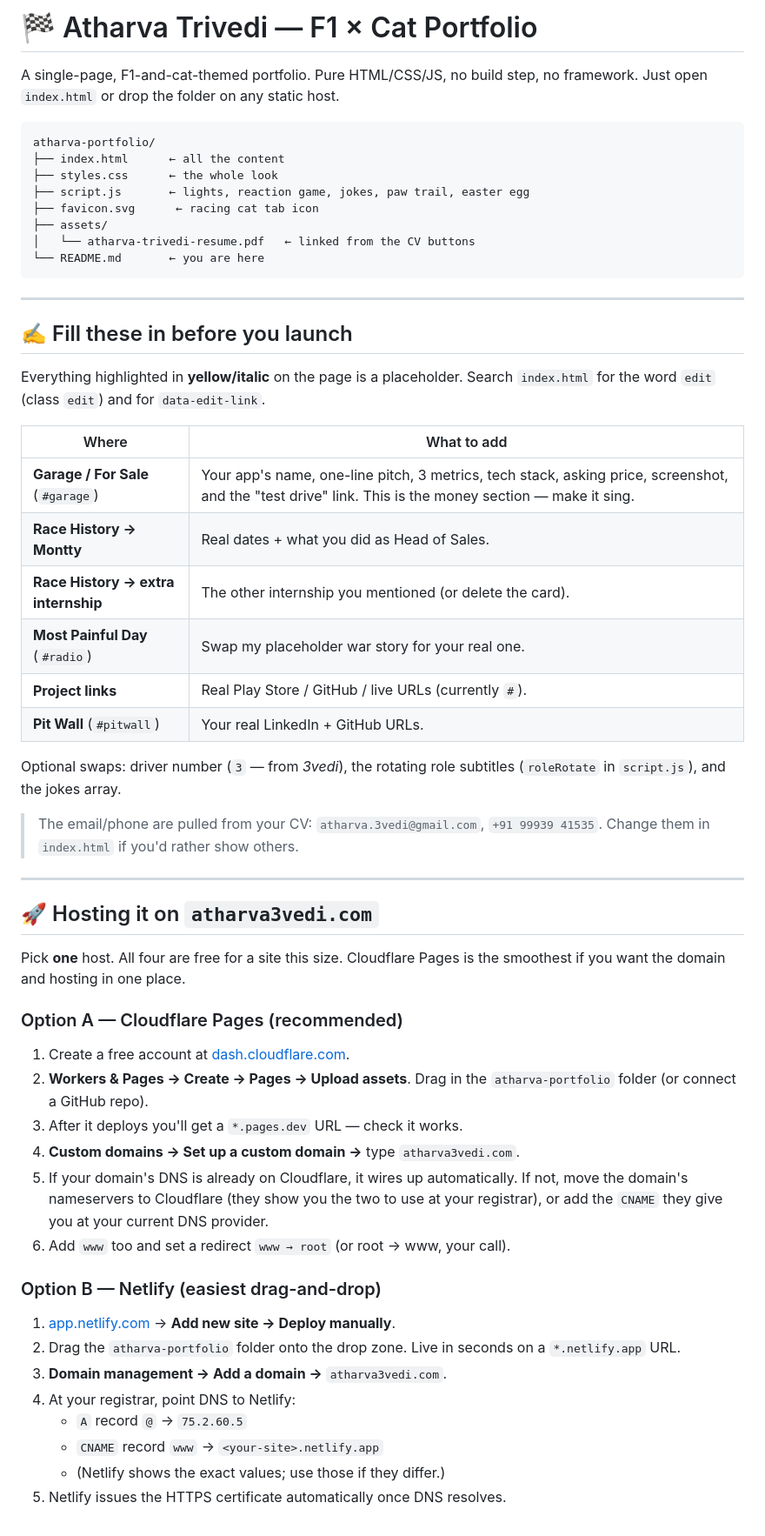
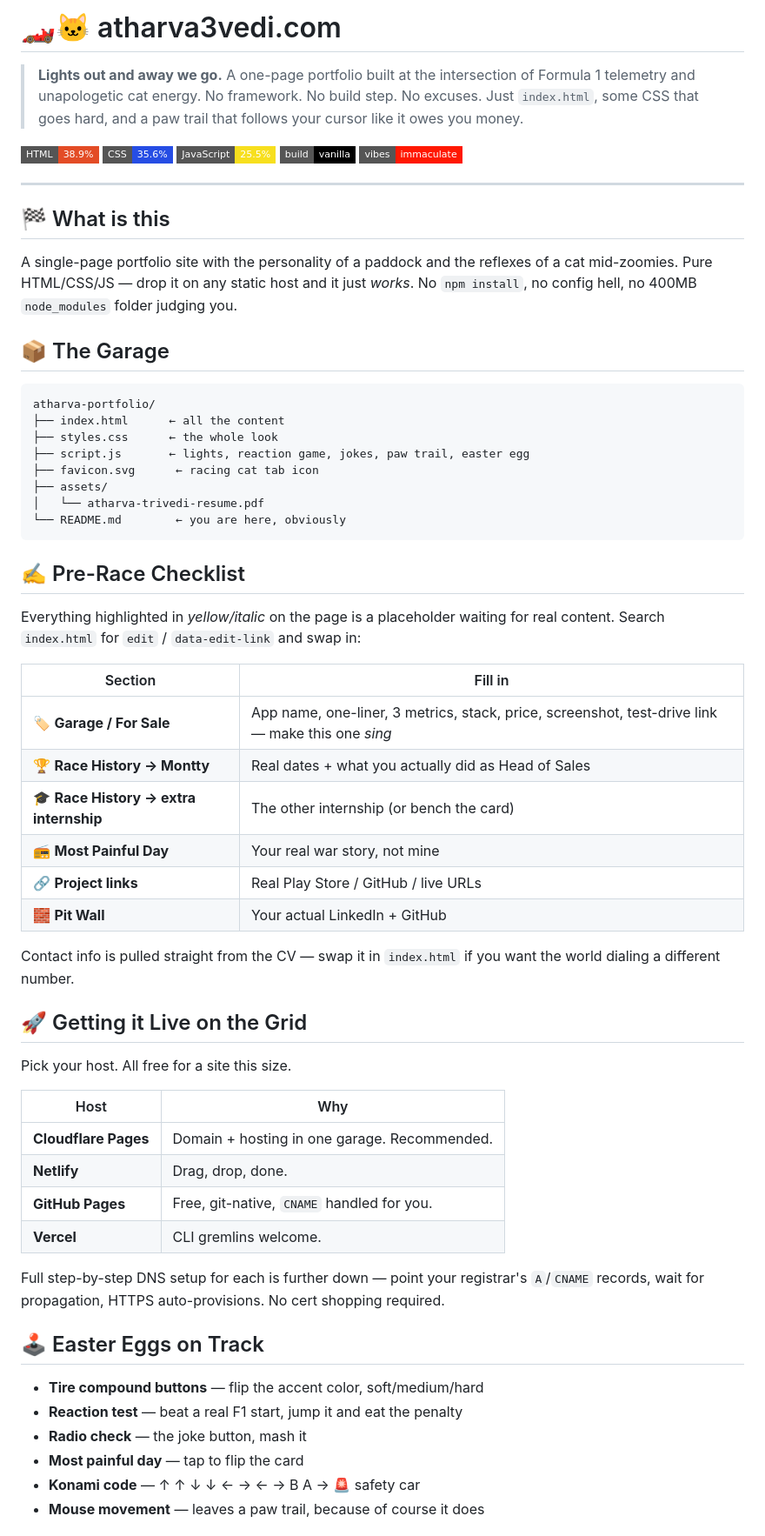
Before and after one commit to atharva3vedi/atharva3vedi.com, a Markdown page: README.md, the part around one of its changes. Shown at 87% size. GitHub-like rendering; badges without logos.

````diff
--- a/README.md
+++ b/README.md
@@ -1,7 +1,21 @@
-# 🏁 Atharva Trivedi — F1 × Cat Portfolio
+# 🏎️🐱 atharva3vedi.com
 
-A single-page, F1-and-cat-themed portfolio. Pure HTML/CSS/JS, no build step, no
-framework. Just open `index.html` or drop the folder on any static host.
+> **Lights out and away we go.**
+> A one-page portfolio built at the intersection of Formula 1 telemetry and unapologetic cat energy. No framework. No build step. No excuses. Just `index.html`, some CSS that goes hard, and a paw trail that follows your cursor like it owes you money.
+
+![HTML](https://img.shields.io/badge/HTML-38.9%25-e34c26?style=flat-square)
+![CSS](https://img.shields.io/badge/CSS-35.6%25-264de4?style=flat-square)
+![JavaScript](https://img.shields.io/badge/JavaScript-25.5%25-f7df1e?style=flat-square)
+![Build](https://img.shields.io/badge/build-vanilla-black?style=flat-square)
+![Vibes](https://img.shields.io/badge/vibes-immaculate-ff1801?style=flat-square)
+
+---
+
+## 🏁 What is this
+
+A single-page portfolio site with the personality of a paddock and the reflexes of a cat mid-zoomies. Pure HTML/CSS/JS — drop it on any static host and it just *works*. No `npm install`, no config hell, no 400MB `node_modules` folder judging you.
+
+## 📦 The Garage
 
 ```
 atharva-portfolio/
@@ -10,60 +24,44 @@ atharva-portfolio/
 ├── script.js       ← lights, reaction game, jokes, paw trail, easter egg
 ├── favicon.svg      ← racing cat tab icon
 ├── assets/
-│   └── atharva-trivedi-resume.pdf   ← linked from the CV buttons
-└── README.md       ← you are here
+│   └── atharva-trivedi-resume.pdf
+└── README.md        ← you are here, obviously
 ```
 
----
+## ✍️ Pre-Race Checklist
 
-## ✍️ Fill these in before you launch
+Everything highlighted in *yellow/italic* on the page is a placeholder waiting for real content. Search `index.html` for `edit` / `data-edit-link` and swap in:
 
-Everything highlighted in **yellow/italic** on the page is a placeholder. Search
-`index.html` for the word `edit` (class `edit`) and for `data-edit-link`.
+| Section | Fill in |
+|---|---|
+| 🏷️ **Garage / For Sale** | App name, one-liner, 3 metrics, stack, price, screenshot, test-drive link — make this one *sing* |
+| 🏆 **Race History → Montty** | Real dates + what you actually did as Head of Sales |
+| 🎓 **Race History → extra internship** | The other internship (or bench the card) |
+| 📻 **Most Painful Day** | Your real war story, not mine |
+| 🔗 **Project links** | Real Play Store / GitHub / live URLs |
+| 🧱 **Pit Wall** | Your actual LinkedIn + GitHub |
 
-| Where | What to add |
-|-------|-------------|
-| **Garage / For Sale** (`#garage`) | Your app's name, one-line pitch, 3 metrics, tech stack, asking price, screenshot, and the "test drive" link. This is the money section — make it sing. |
-| **Race History → Montty** | Real dates + what you did as Head of Sales. |
-| **Race History → extra internship** | The other internship you mentioned (or delete the card). |
-| **Most Painful Day** (`#radio`) | Swap my placeholder war story for your real one. |
-| **Project links** | Real Play Store / GitHub / live URLs (currently `#`). |
-| **Pit Wall** (`#pitwall`) | Your real LinkedIn + GitHub URLs. |
+Contact info is pulled straight from the CV — swap it in `index.html` if you want the world dialing a different number.
 
-Optional swaps: driver number (`3` — from *3vedi*), the rotating role subtitles
-(`roleRotate` in `script.js`), and the jokes array.
+## 🚀 Getting it Live on the Grid
 
-> The email/phone are pulled from your CV: `atharva.3vedi@gmail.com`, `+91 99939 41535`.
-> Change them in `index.html` if you'd rather show others.
+Pick your host. All free for a site this size.
 
----
+| Host | Why |
+|---|---|
+| **Cloudflare Pages** | Domain + hosting in one garage. Recommended. |
+| **Netlify** | Drag, drop, done. |
+| **GitHub Pages** | Free, git-native, `CNAME` handled for you. |
+| **Vercel** | CLI gremlins welcome. |
 
-## 🚀 Hosting it on `atharva3vedi.com`
+Full step-by-step DNS setup for each is further down — point your registrar's `A`/`CNAME` records, wait for propagation, HTTPS auto-provisions. No cert shopping required.
 
-Pick **one** host. All four are free for a site this size. Cloudflare Pages is the
-smoothest if you want the domain and hosting in one place.
+## 🕹️ Easter Eggs on Track
 
-### Option A — Cloudflare Pages (recommended)
+- **Tire compound buttons** — flip the accent color, soft/medium/hard
+- **Reaction test** — beat a real F1 start, jump it and eat the penalty
+- **Radio check** — the joke button, mash it
+- **Most painful day** — tap to flip the card
+- **Konami code** — ↑ ↑ ↓ ↓ ← → ← → B A → 🚨 safety car
+- **Mouse movement** — leaves a paw trail, because of course it does
 
-1. Create a free account at [dash.cloudflare.com](https://dash.cloudflare.com).
-2. **Workers & Pages → Create → Pages → Upload assets**. Drag in the
-   `atharva-portfolio` folder (or connect a GitHub repo).
-3. After it deploys you'll get a `*.pages.dev` URL — check it works.
-4. **Custom domains → Set up a custom domain →** type `atharva3vedi.com`.
-5. If your domain's DNS is already on Cloudflare, it wires up automatically. If not,
-   move the domain's nameservers to Cloudflare (they show you the two to use at your
-   registrar), or add the `CNAME` they give you at your current DNS provider.
-6. Add `www` too and set a redirect `www → root` (or root → www, your call).
-
-### Option B — Netlify (easiest drag-and-drop)
-
-1. [app.netlify.com](https://app.netlify.com) → **Add new site → Deploy manually**.
-2. Drag the `atharva-portfolio` folder onto the drop zone. Live in seconds on a
-   `*.netlify.app` URL.
-3. **Domain management → Add a domain →** `atharva3vedi.com`.
-4. At your registrar, point DNS to Netlify:
-   - `A` record `@` → `75.2.60.5`
-   - `CNAME` record `www` → `<your-site>.netlify.app`
-   - (Netlify shows the exact values; use those if they differ.)
-5. Netlify issues the HTTPS certificate automatically once DNS resolves.
-
````
Also changed, not shown: other parts of README.md (+7 -52 lines).
